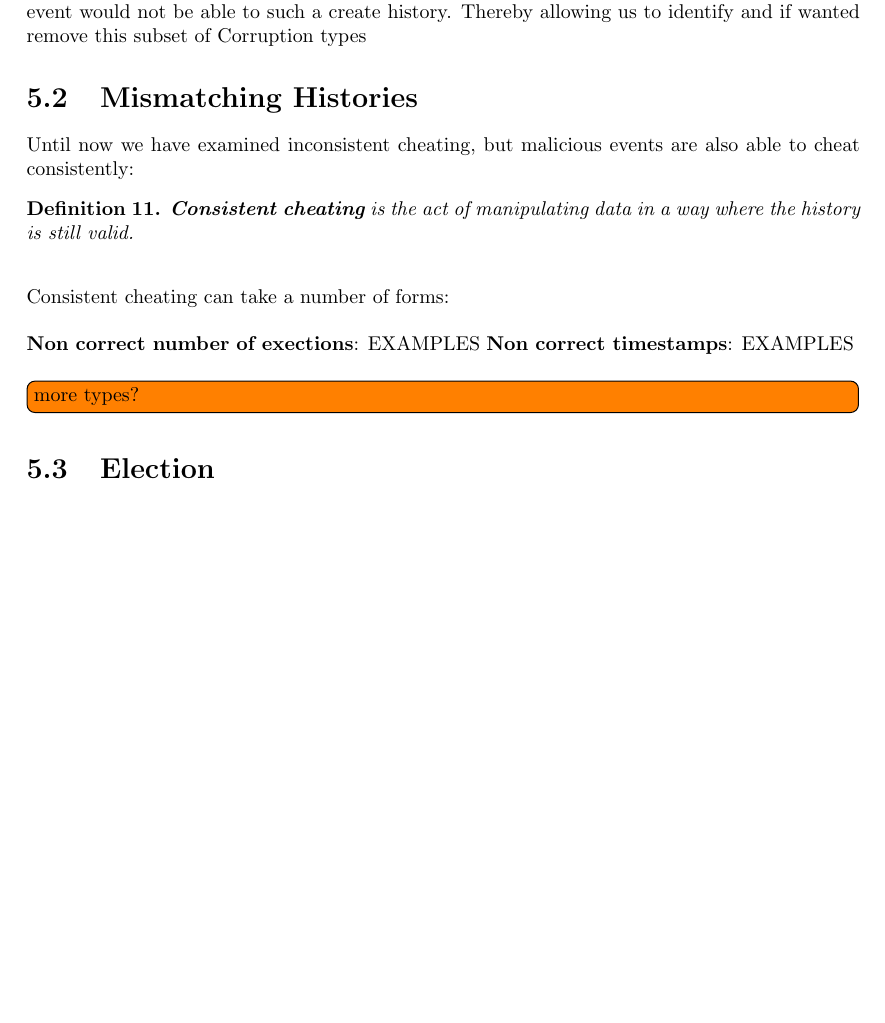
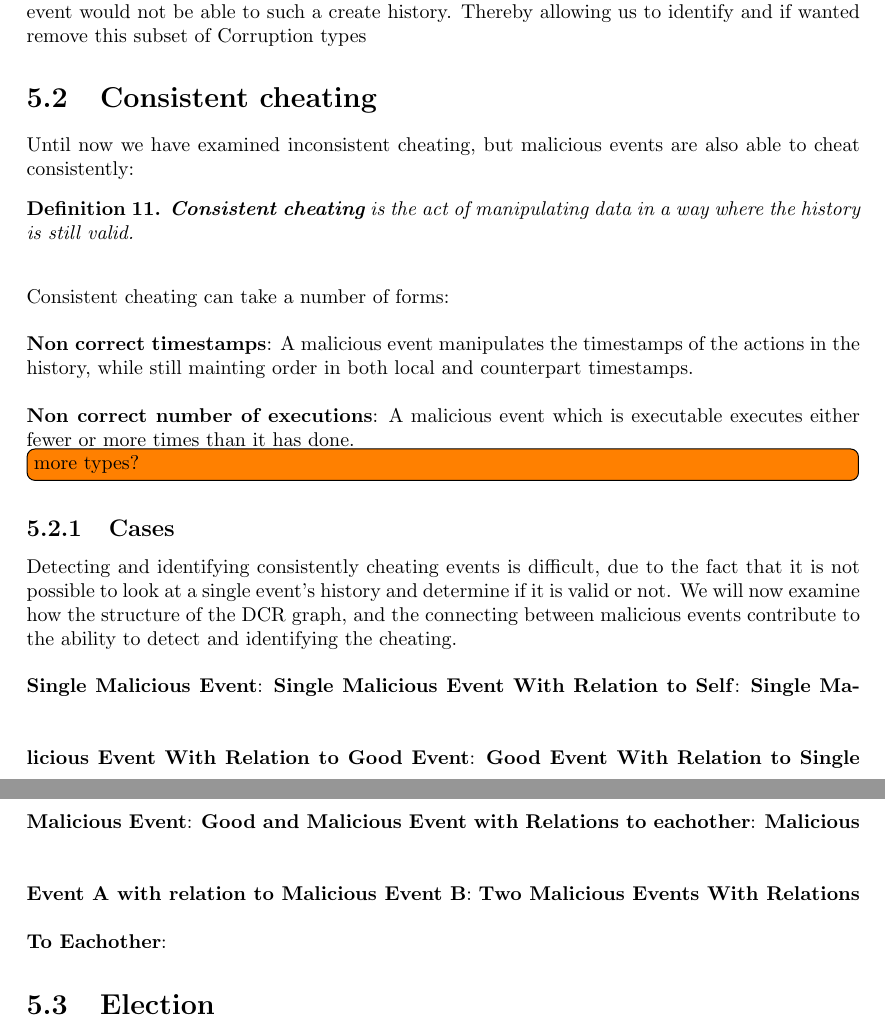
Before and after one commit to mikaellindemann/Distributed-Consensus, a LaTeX document (doc/texv2/DistributedConsensus.tex, which reads doc/texv2/6consensus/historyindcr.tex): part of page 21 of 30 before the commit and two parts of pages 21 and 22 of 31 after it, the two joined at a grey line, cut so that both start at the same text, the shorter picture padded with empty space. Compiled offline with pdfLaTeX.

Commit message:
Cases added and more about consistent cheating

```diff
--- a/doc/texv2/6consensus/historyindcr.tex
+++ b/doc/texv2/6consensus/historyindcr.tex
@@ -70,7 +70,7 @@
 
 	\newpar If any of these rules are not adhered to an event must be malicious, since any well functioning event would not be able to such a create history. Thereby allowing us to identify and if wanted remove this subset of Corruption types
 
-	\section{Mismatching Histories}
+	\section{Consistent cheating}
 	Until now we have examined inconsistent cheating, but malicious events are also able to cheat consistently:
 	\begin{definition}
 		\textbf{Consistent cheating} is the act of manipulating data in a way where the history is still valid.
@@ -78,9 +78,21 @@
 
 	\newpar Consistent cheating can take a number of forms:
 
-	\newpar \textbf{Non correct number of exections}: EXAMPLES
-	\newpar \textbf{Non correct timestamps}: EXAMPLES
+
+	\newpar \textbf{Non correct timestamps}: A malicious event manipulates the timestamps of the actions in the history, while still mainting order in both local and counterpart timestamps.
+
+	\newpar \textbf{Non correct number of executions}: A malicious event which is executable executes either fewer or more times than it has done.
 	\todo[inline]{more types?}
 
+	\subsection{Cases}
+	Detecting and identifying consistently cheating events is difficult, due to the fact that it is not possible to look at a single event's history and determine if it is valid or not. We will now examine how the structure of the DCR graph, and the connecting between malicious events contribute to the ability to detect and identifying the cheating.
+
+	\newpar \textbf{Single Malicious Event}:
+	\newpar \textbf{Single Malicious Event With Relation to Self}:
+	\newpar \textbf{Single Malicious Event With Relation to Good Event}:
+	\newpar \textbf{Good Event With Relation to Single Malicious Event}:
+	\newpar \textbf{Good and Malicious Event with Relations to eachother}:
+	\newpar \textbf{Malicious Event A with relation to Malicious Event B}:
+	\newpar \textbf{Two Malicious Events With Relations To Eachother}:
 
 	\section{Election}
```
